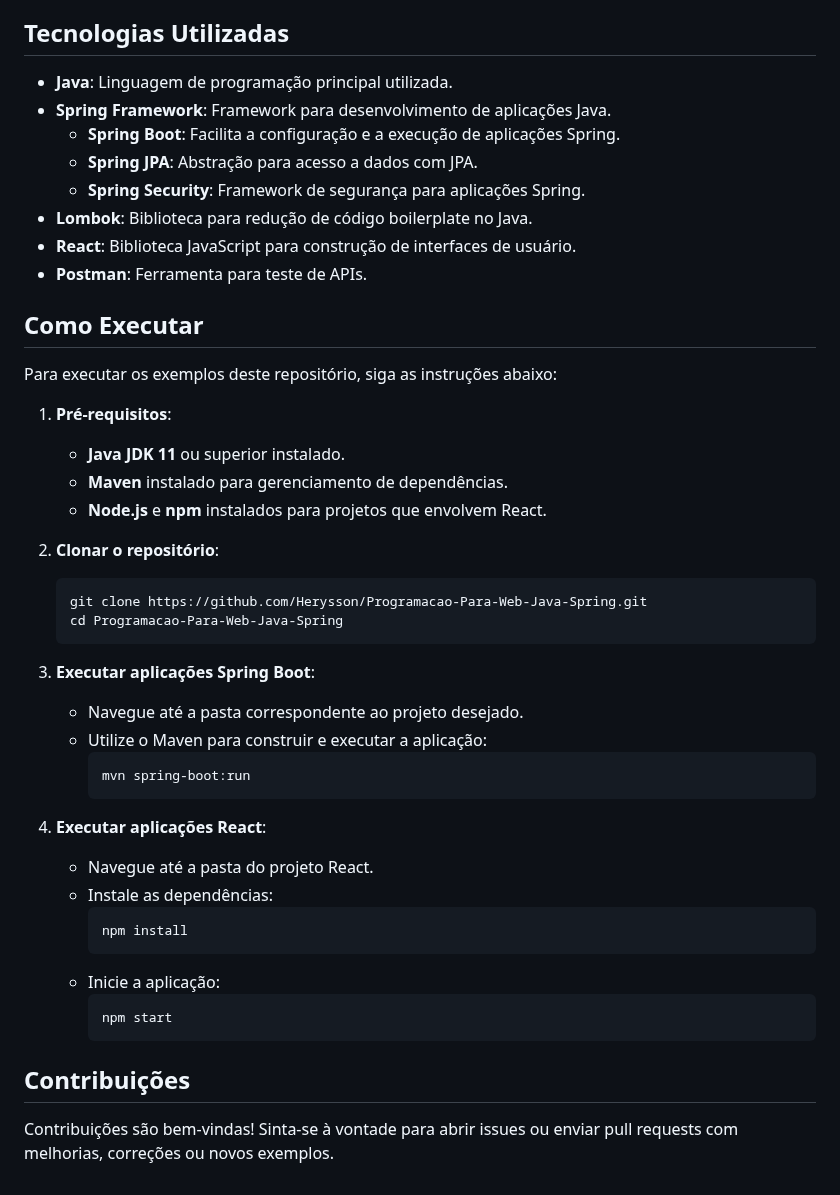
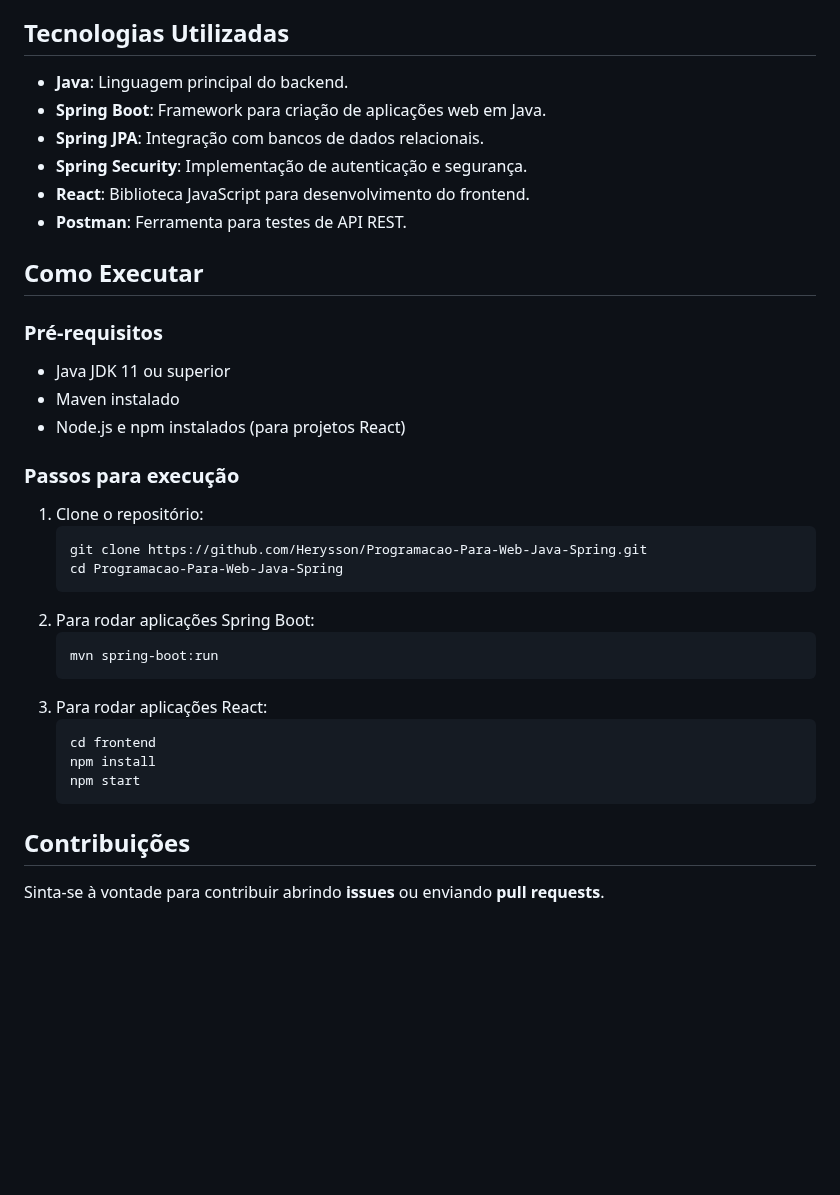
Before and after one commit to Edurequia/Programacao-Para-Web-Java-Spring, a Markdown page: README.md, the part around one of its changes. Drawn GitHub-style; blank space fills up the shorter version.

````diff
--- a/README.md
+++ b/README.md
@@ -57,48 +62,36 @@ Aplicar frameworks backend no projeto de aplicações web de maneira adequada.
 
 ## Tecnologias Utilizadas
-
-- **Java**: Linguagem de programação principal utilizada.
-- **Spring Framework**: Framework para desenvolvimento de aplicações Java.
-  - **Spring Boot**: Facilita a configuração e a execução de aplicações Spring.
-  - **Spring JPA**: Abstração para acesso a dados com JPA.
-  - **Spring Security**: Framework de segurança para aplicações Spring.
-- **Lombok**: Biblioteca para redução de código boilerplate no Java.
-- **React**: Biblioteca JavaScript para construção de interfaces de usuário.
-- **Postman**: Ferramenta para teste de APIs.
+- **Java**: Linguagem principal do backend.
+- **Spring Boot**: Framework para criação de aplicações web em Java.
+- **Spring JPA**: Integração com bancos de dados relacionais.
+- **Spring Security**: Implementação de autenticação e segurança.
+- **React**: Biblioteca JavaScript para desenvolvimento do frontend.
+- **Postman**: Ferramenta para testes de API REST.
 
 ## Como Executar
 
-Para executar os exemplos deste repositório, siga as instruções abaixo:
+### **Pré-requisitos**
+- Java JDK 11 ou superior
+- Maven instalado
+- Node.js e npm instalados (para projetos React)
 
-1. **Pré-requisitos**:
-   - **Java JDK 11** ou superior instalado.
-   - **Maven** instalado para gerenciamento de dependências.
-   - **Node.js** e **npm** instalados para projetos que envolvem React.
-
-2. **Clonar o repositório**:
+### **Passos para execução**
+1. Clone o repositório:
    ```bash
    git clone https://github.com/Herysson/Programacao-Para-Web-Java-Spring.git
    cd Programacao-Para-Web-Java-Spring
    ```
-
-3. **Executar aplicações Spring Boot**:
-   - Navegue até a pasta correspondente ao projeto desejado.
-   - Utilize o Maven para construir e executar a aplicação:
-     ```bash
-     mvn spring-boot:run
-     ```
-
-4. **Executar aplicações React**:
-   - Navegue até a pasta do projeto React.
-   - Instale as dependências:
-     ```bash
-     npm install
-     ```
-   - Inicie a aplicação:
-     ```bash
-     npm start
-     ```
+2. Para rodar aplicações Spring Boot:
+   ```bash
+   mvn spring-boot:run
+   ```
+3. Para rodar aplicações React:
+   ```bash
+   cd frontend
+   npm install
+   npm start
+   ```
 
 ## Contribuições
 
-Contribuições são bem-vindas! Sinta-se à vontade para abrir issues ou enviar pull requests com melhorias, correções ou novos exemplos.
+Sinta-se à vontade para contribuir abrindo **issues** ou enviando **pull requests**.
````
Also changed, not shown: other parts of README.md (+42 -37 lines).
